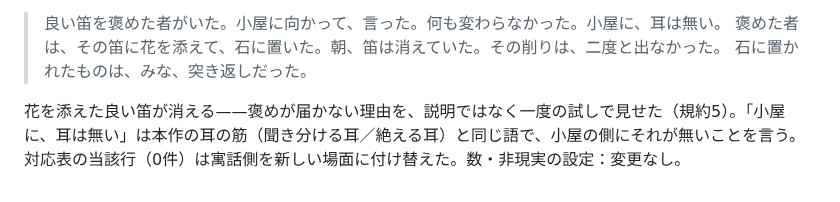
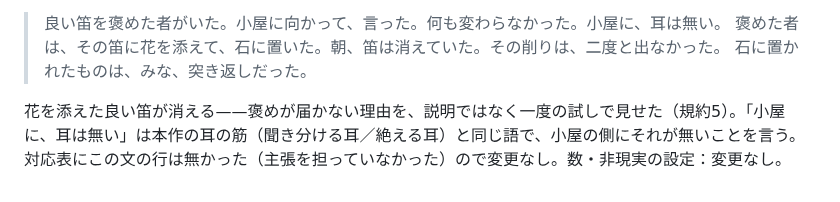
Before and after one commit to klimemam/ehon, a Markdown page: works/saigo-no-tsukikaeshi/v2.md, the part around the change. GitHub-like rendering.

Commit message:
最後の突き返し v2：変更点の記述を実態に合わせる（対応表に当該行は無かった）
Co-Authored-By: Claude Fable 5.1 <noreply@anthropic.com>

```diff
--- a/works/saigo-no-tsukikaeshi/v2.md
+++ b/works/saigo-no-tsukikaeshi/v2.md
@@ -419,4 +419,4 @@ T4（語りだけが残る）は独立作にせず、語り手の場面に畳ん
 > 褒めた者は、その笛に花を添えて、石に置いた。朝、笛は消えていた。その削りは、二度と出なかった。
 > 石に置かれたものは、みな、突き返しだった。
 
-花を添えた良い笛が消える——褒めが届かない理由を、説明ではなく一度の試しで見せた（規約5）。「小屋に、耳は無い」は本作の耳の筋（聞き分ける耳／絶える耳）と同じ語で、小屋の側にそれが無いことを言う。対応表の当該行（0件）は寓話側を新しい場面に付け替えた。数・非現実の設定：変更なし。
+花を添えた良い笛が消える——褒めが届かない理由を、説明ではなく一度の試しで見せた（規約5）。「小屋に、耳は無い」は本作の耳の筋（聞き分ける耳／絶える耳）と同じ語で、小屋の側にそれが無いことを言う。対応表にこの文の行は無かった（主張を担っていなかった）ので変更なし。数・非現実の設定：変更なし。
```
